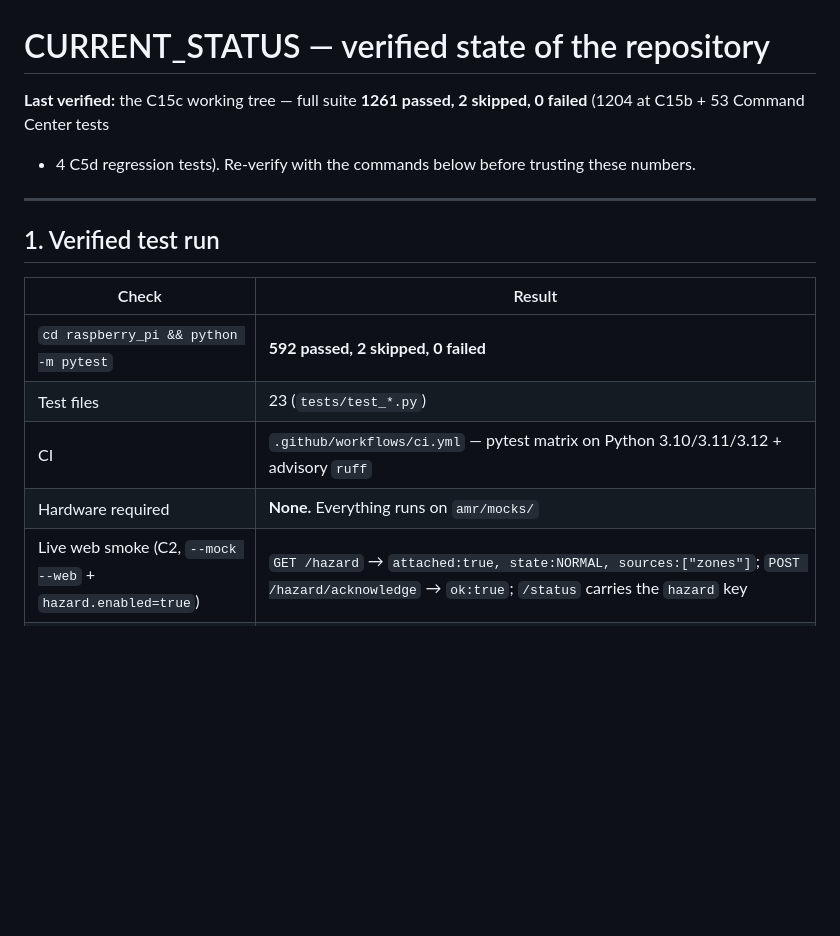
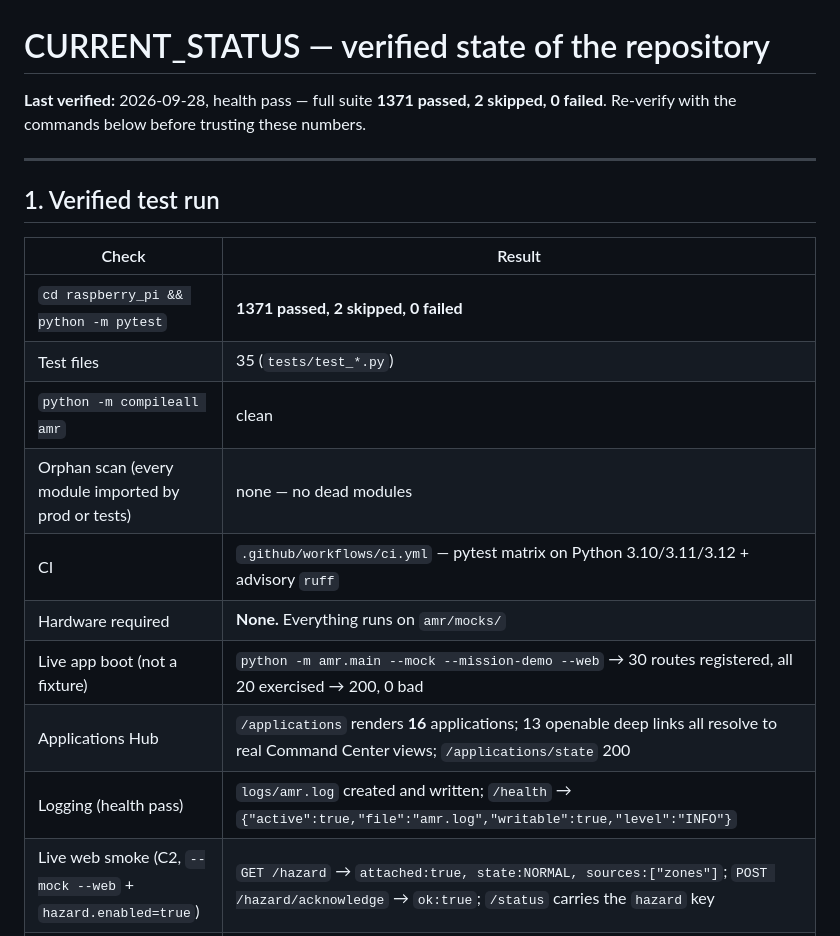
Before and after one commit to abhijeet1267/amr, a Markdown page: AI_CONTEXT/CURRENT_STATUS.md, the part around one of its changes. Rendered like a GitHub page; blank space fills up the shorter version.

```diff
--- a/AI_CONTEXT/CURRENT_STATUS.md
+++ b/AI_CONTEXT/CURRENT_STATUS.md
@@ -1,8 +1,7 @@
 # CURRENT_STATUS — verified state of the repository
 
-**Last verified:** the C15c working tree — full suite
-**1261 passed, 2 skipped, 0 failed** (1204 at C15b + 53 Command Center tests
-+ 4 C5d regression tests).
+**Last verified:** 2026-09-28, health pass — full suite
+**1371 passed, 2 skipped, 0 failed**.
 Re-verify with the commands below before trusting these numbers.
 
 ---
@@ -11,10 +10,15 @@ Re-verify with the commands below before trusting these numbers.
 
 | Check | Result |
 |---|---|
-| `cd raspberry_pi && python -m pytest` | **592 passed, 2 skipped, 0 failed** |
-| Test files | 23 (`tests/test_*.py`) |
+| `cd raspberry_pi && python -m pytest` | **1371 passed, 2 skipped, 0 failed** |
+| Test files | 35 (`tests/test_*.py`) |
+| `python -m compileall amr` | clean |
+| Orphan scan (every module imported by prod or tests) | none — no dead modules |
 | CI | `.github/workflows/ci.yml` — pytest matrix on Python 3.10/3.11/3.12 + advisory `ruff` |
 | Hardware required | **None.** Everything runs on `amr/mocks/` |
+| Live app boot (not a fixture) | `python -m amr.main --mock --mission-demo --web` → 30 routes registered, all 20 exercised → 200, 0 bad |
+| Applications Hub | `/applications` renders **16** applications; 13 openable deep links all resolve to real Command Center views; `/applications/state` 200 |
+| Logging (health pass) | `logs/amr.log` created and written; `/health` → `{"active":true,"file":"amr.log","writable":true,"level":"INFO"}` |
 | Live web smoke (C2, `--mock --web` + `hazard.enabled=true`) | `GET /hazard` → `attached:true, state:NORMAL, sources:["zones"]`; `POST /hazard/acknowledge` → `ok:true`; `/status` carries the `hazard` key |
 | Dashboard smoke (C7, `--mock --web`) | `GET /health` → 200 `ok:true, simulated:true, read_only:true`; `GET /telemetry` → 200 valid schema-1.0 JSON with per-section `source` tags; `GET /dashboard` → 200 HTML |
 | 3D twin smoke (C10, `--mock --web`) | `GET /digital-twin` → 200 `source:SIMULATION`, `robot` pose **identical** to `GET /map`, 5 config waypoints, `renderer.library: null`; `GET /dashboard` → 200 containing the 3D card and canvas; `/telemetry`, `/map.svg`, `/camera/status` all 200 |
```
Also changed, not shown: other parts of AI_CONTEXT/CURRENT_STATUS.md (+32 -21 lines), AI_CONTEXT/HANDOFF.md (+15 -10 lines).
